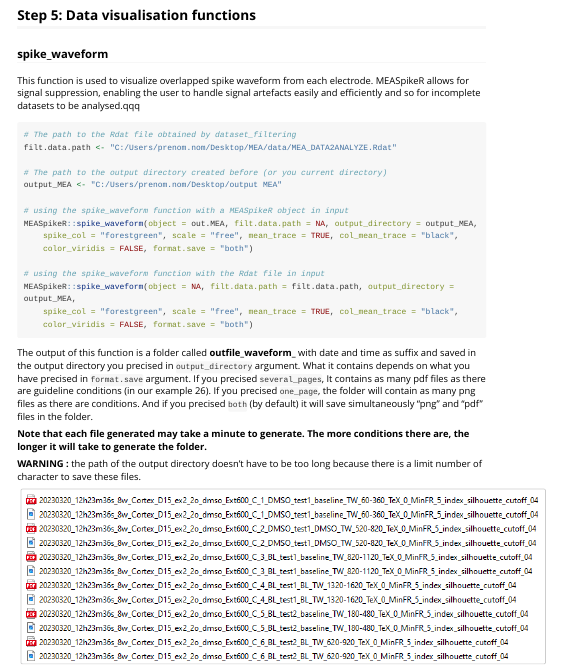
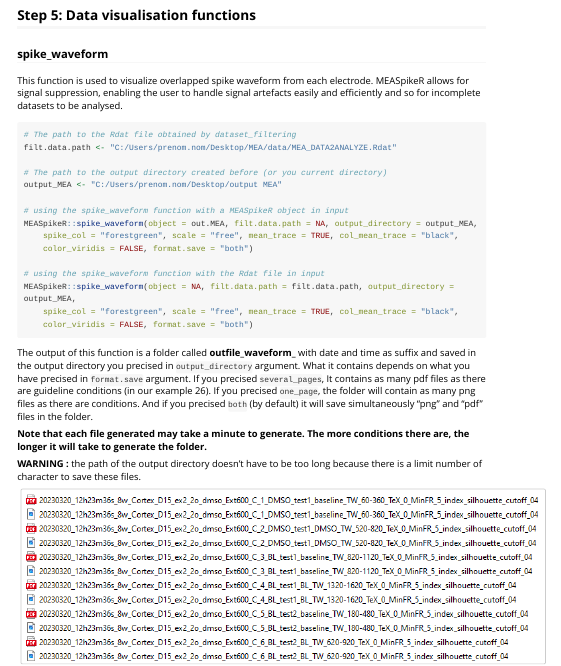
Before and after one commit to GaspardMar/MEASpikeR, an R Markdown document (vignettes/my-vignette.Rmd): the page in a window 1100 px wide, from 2120 px down. Rendered offline with R 4.5, knitr and Pandoc, with nearby package versions; long lines of code are wrapped.

Commit message:
update vignette

````diff
--- a/vignettes/my-vignette.Rmd
+++ b/vignettes/my-vignette.Rmd
@@ -116,7 +116,7 @@ dir.create(path = "C:/Users/prenom.nom/Desktop/output MEA")
 
 ### spike_waveform
 
-This function is used to visualize overlapped spike waveform from each electrode. MEASpikeR allows for signal suppression, enabling the user to handle signal artefacts easily and efficiently and so for incomplete datasets to be analysed.qqq
+This function is used to visualize overlapped spike waveform from each electrode. MEASpikeR allows for signal suppression, enabling the user to handle signal artefacts easily and efficiently and so for incomplete datasets to be analysed.
 
 ```{r, include = TRUE, tidy = TRUE, eval = FALSE, highlight = TRUE}
 # The path to the Rdat file obtained by dataset_filtering
````
